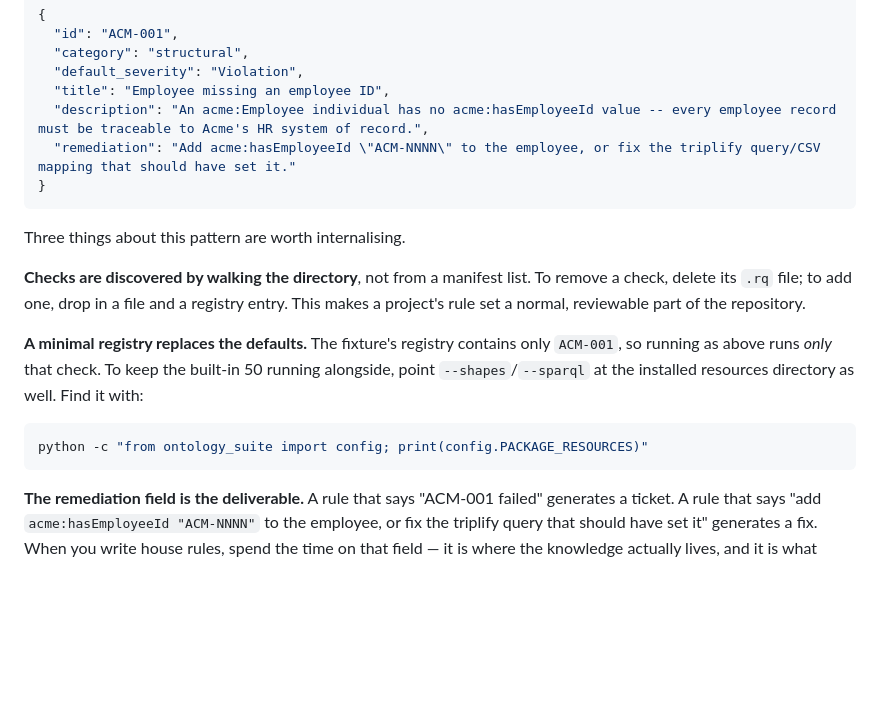
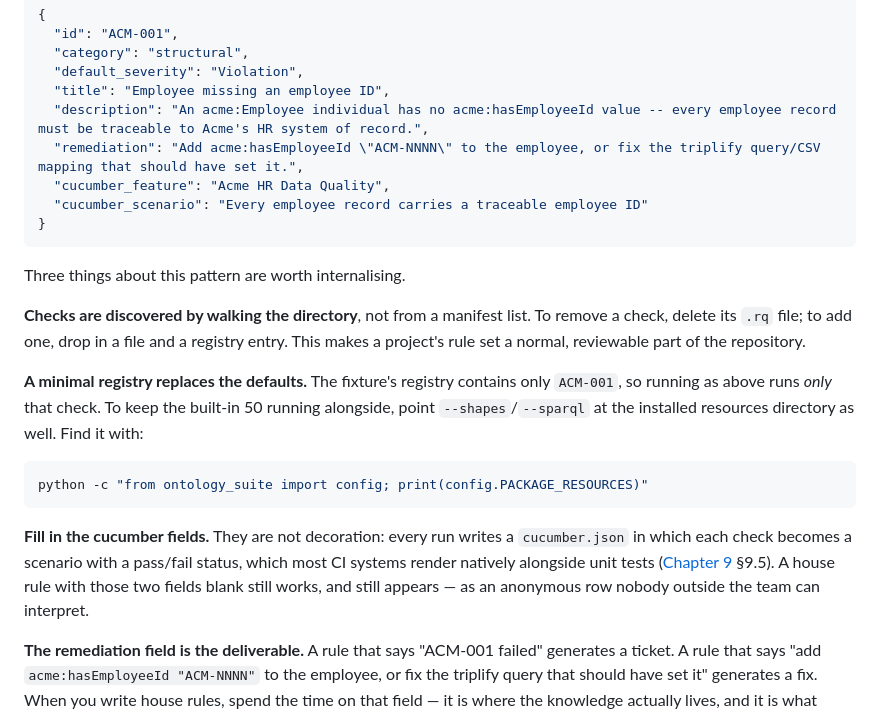
Before and after one commit to pwin/SemOpsManual, a Markdown page: docs/08-model-and-validate.md, the part around the change. Rendered like a GitHub page; blank space fills up the shorter version.

````diff
--- a/docs/08-model-and-validate.md
+++ b/docs/08-model-and-validate.md
@@ -281,7 +281,9 @@ description and — notably — a **remediation** string:
   "default_severity": "Violation",
   "title": "Employee missing an employee ID",
   "description": "An acme:Employee individual has no acme:hasEmployeeId value -- every employee record must be traceable to Acme's HR system of record.",
-  "remediation": "Add acme:hasEmployeeId \"ACM-NNNN\" to the employee, or fix the triplify query/CSV mapping that should have set it."
+  "remediation": "Add acme:hasEmployeeId \"ACM-NNNN\" to the employee, or fix the triplify query/CSV mapping that should have set it.",
+  "cucumber_feature": "Acme HR Data Quality",
+  "cucumber_scenario": "Every employee record carries a traceable employee ID"
 }
 ```
 
@@ -300,6 +302,13 @@ directory as well. Find it with:
 ```bash
 python -c "from ontology_suite import config; print(config.PACKAGE_RESOURCES)"
 ```
+
+**Fill in the cucumber fields.** They are not decoration: every run writes a
+`cucumber.json` in which each check becomes a scenario with a pass/fail status,
+which most CI systems render natively alongside unit tests
+([Chapter 9](09-continuous-integration.md) §9.5). A house rule with those two
+fields blank still works, and still appears — as an anonymous row nobody outside
+the team can interpret.
 
 **The remediation field is the deliverable.** A rule that says "ACM-001 failed"
 generates a ticket. A rule that says "add `acme:hasEmployeeId "ACM-NNNN"` to the
````
Also changed, not shown: docs/09-continuous-integration.md (+94 -4 lines).
